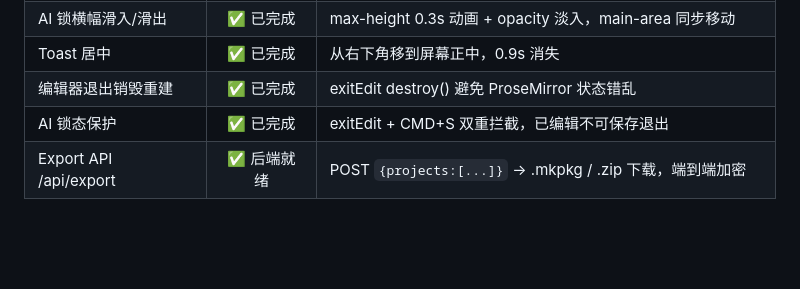
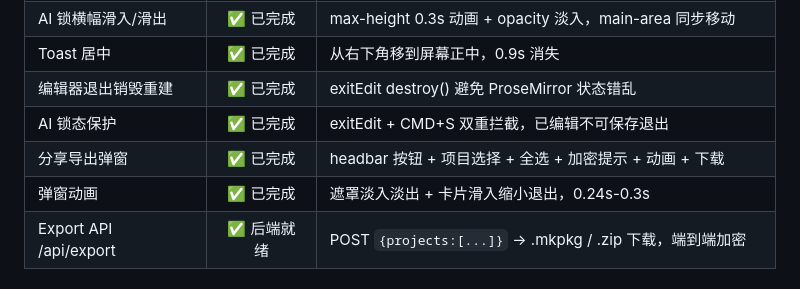
Before and after one commit to CoderMoray/MyKnowledgePlatform, a Markdown page: docs/FRONTEND_STATUS.md, the part around the change. GitHub-like rendering; blank space fills up the shorter version.

Commit message:
docs: record share export feature in FRONTEND_STATUS

```diff
--- a/docs/FRONTEND_STATUS.md
+++ b/docs/FRONTEND_STATUS.md
@@ -210,6 +210,8 @@
 | Toast 居中 | ✅ 已完成 | 从右下角移到屏幕正中，0.9s 消失 |
 | 编辑器退出销毁重建 | ✅ 已完成 | exitEdit destroy() 避免 ProseMirror 状态错乱 |
 | AI 锁态保护 | ✅ 已完成 | exitEdit + CMD+S 双重拦截，已编辑不可保存退出 |
+| 分享导出弹窗 | ✅ 已完成 | headbar 按钮 + 项目选择 + 全选 + 加密提示 + 动画 + 下载 |
+| 弹窗动画 | ✅ 已完成 | 遮罩淡入淡出 + 卡片滑入缩小退出，0.24s-0.3s |
 | Export API /api/export | ✅ 后端就绪 | POST `{projects:[...]}` → .mkpkg / .zip 下载，端到端加密 |
 
 ## 🆕 新增（2026-07-29）
```
